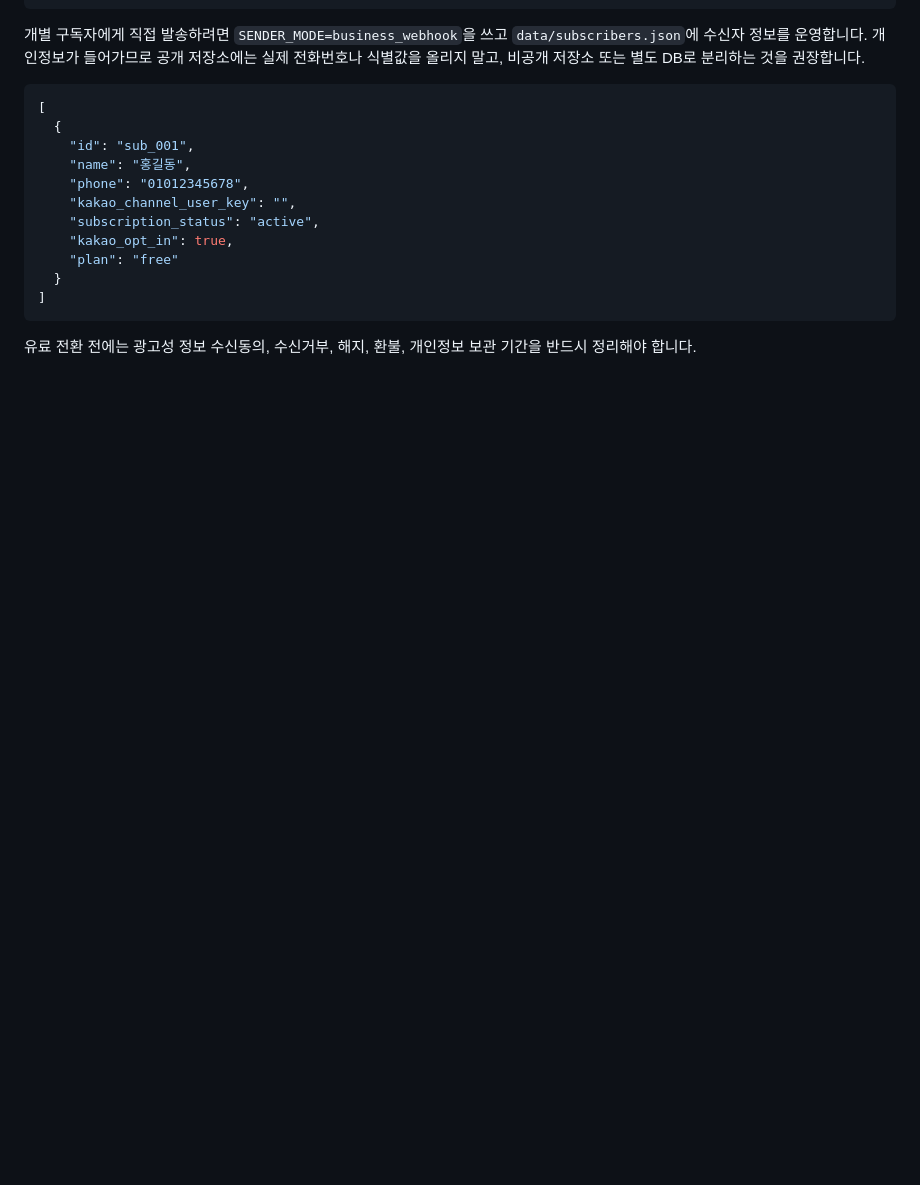
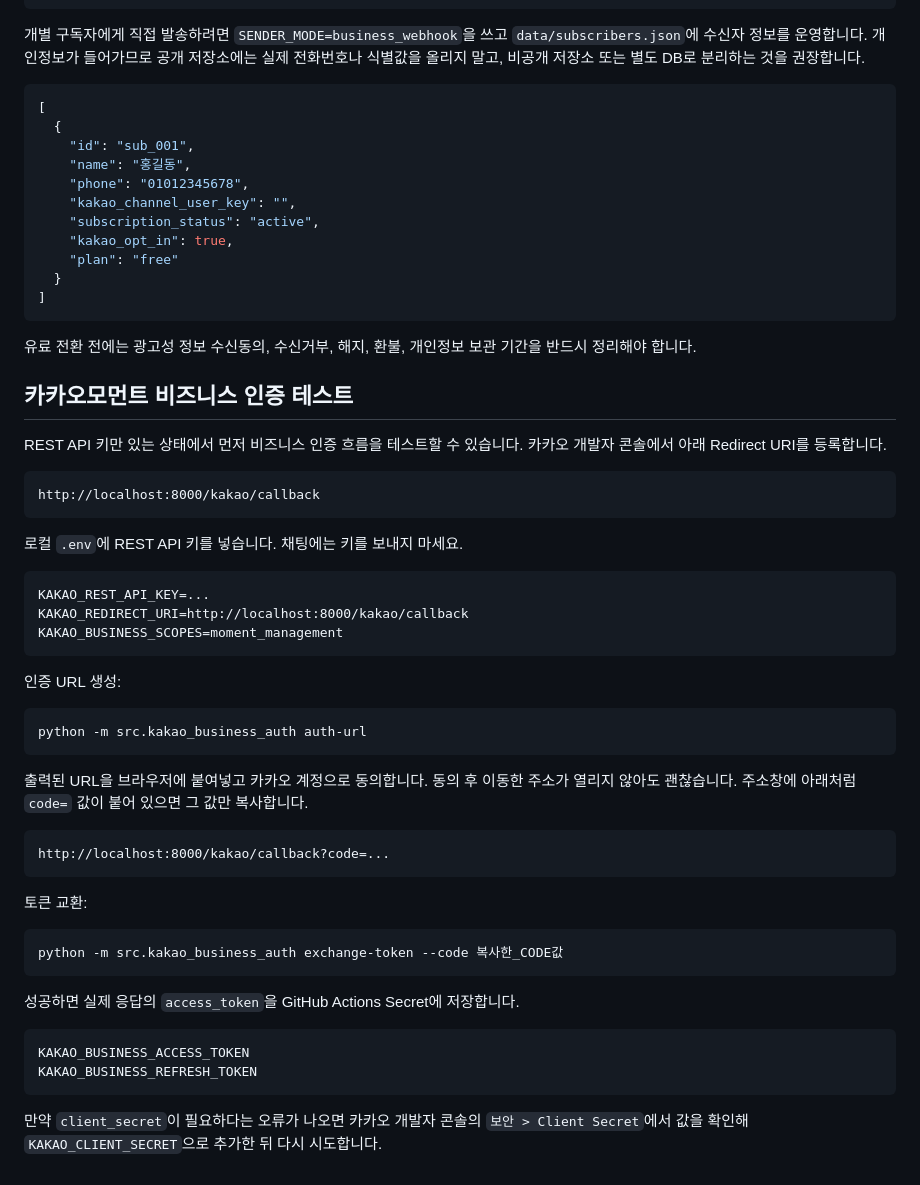
Before and after one commit to jinkyung1134-commits/3min-economy, a Markdown page: README.md, the part around the change. GitHub-like rendering; blank space fills up the shorter version.

````diff
--- a/README.md
+++ b/README.md
@@ -182,3 +182,46 @@ BUSINESS_MESSAGE_API_KEY=발송사 API 키
 ```
 
 유료 전환 전에는 광고성 정보 수신동의, 수신거부, 해지, 환불, 개인정보 보관 기간을 반드시 정리해야 합니다.
+
+## 카카오모먼트 비즈니스 인증 테스트
+
+REST API 키만 있는 상태에서 먼저 비즈니스 인증 흐름을 테스트할 수 있습니다. 카카오 개발자 콘솔에서 아래 Redirect URI를 등록합니다.
+
+```text
+http://localhost:8000/kakao/callback
+```
+
+로컬 `.env`에 REST API 키를 넣습니다. 채팅에는 키를 보내지 마세요.
+
+```text
+KAKAO_REST_API_KEY=...
+KAKAO_REDIRECT_URI=http://localhost:8000/kakao/callback
+KAKAO_BUSINESS_SCOPES=moment_management
+```
+
+인증 URL 생성:
+
+```powershell
+python -m src.kakao_business_auth auth-url
+```
+
+출력된 URL을 브라우저에 붙여넣고 카카오 계정으로 동의합니다. 동의 후 이동한 주소가 열리지 않아도 괜찮습니다. 주소창에 아래처럼 `code=` 값이 붙어 있으면 그 값만 복사합니다.
+
+```text
+http://localhost:8000/kakao/callback?code=...
+```
+
+토큰 교환:
+
+```powershell
+python -m src.kakao_business_auth exchange-token --code 복사한_CODE값
+```
+
+성공하면 실제 응답의 `access_token`을 GitHub Actions Secret에 저장합니다.
+
+```text
+KAKAO_BUSINESS_ACCESS_TOKEN
+KAKAO_BUSINESS_REFRESH_TOKEN
+```
+
+만약 `client_secret`이 필요하다는 오류가 나오면 카카오 개발자 콘솔의 `보안 > Client Secret`에서 값을 확인해 `KAKAO_CLIENT_SECRET`으로 추가한 뒤 다시 시도합니다.
````
